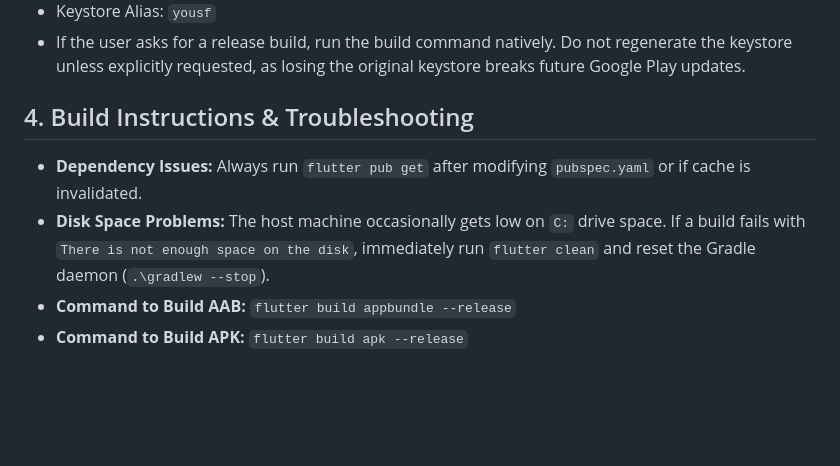
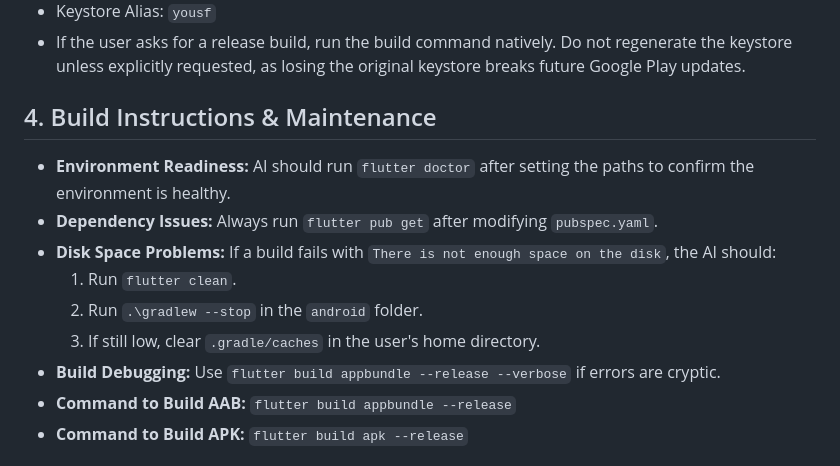
Before and after one commit to yusfkarim1012-dotcom/yousfkarim2001, a Markdown page: ANTIGRAVITY_GUIDE.md, the part around the change. Drawn GitHub-style; blank space fills up the shorter version.

Commit message:
Final polish of Antigravity guide with maintenance instructions

```diff
--- a/ANTIGRAVITY_GUIDE.md
+++ b/ANTIGRAVITY_GUIDE.md
@@ -43,9 +43,14 @@ call %~dp0yousf.bat
 * Keystore Alias: `yousf`
 * If the user asks for a release build, run the build command natively. Do not regenerate the keystore unless explicitly requested, as losing the original keystore breaks future Google Play updates.
 
-## 4. Build Instructions & Troubleshooting
-* **Dependency Issues:** Always run `flutter pub get` after modifying `pubspec.yaml` or if cache is invalidated.
-* **Disk Space Problems:** The host machine occasionally gets low on `C:` drive space. If a build fails with `There is not enough space on the disk`, immediately run `flutter clean` and reset the Gradle daemon (`.\gradlew --stop`).
+## 4. Build Instructions & Maintenance
+* **Environment Readiness:** AI should run `flutter doctor` after setting the paths to confirm the environment is healthy.
+* **Dependency Issues:** Always run `flutter pub get` after modifying `pubspec.yaml`.
+* **Disk Space Problems:** If a build fails with `There is not enough space on the disk`, the AI should:
+    1. Run `flutter clean`.
+    2. Run `.\gradlew --stop` in the `android` folder.
+    3. If still low, clear `.gradle/caches` in the user's home directory.
+* **Build Debugging:** Use `flutter build appbundle --release --verbose` if errors are cryptic.
 * **Command to Build AAB:** `flutter build appbundle --release`
 * **Command to Build APK:** `flutter build apk --release`
 
```
